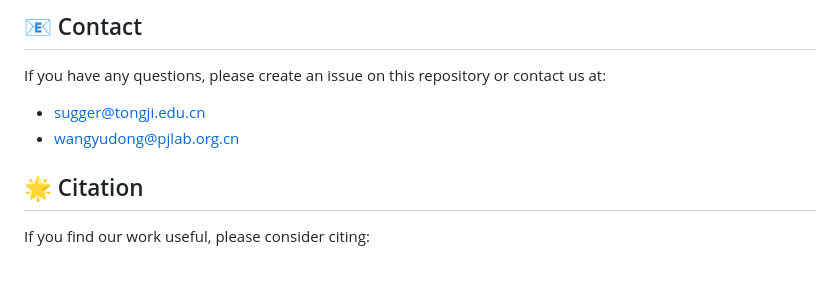
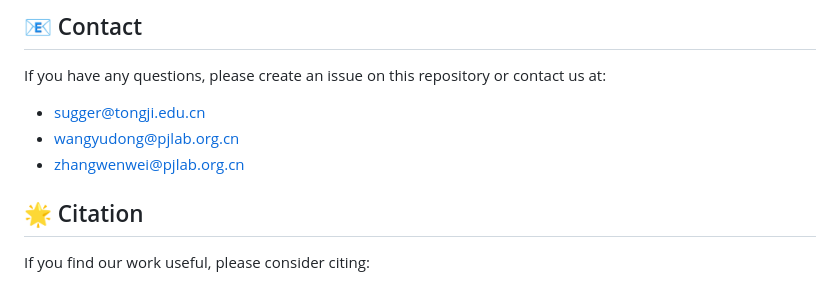
Before and after one commit to InternLM/AlchemistCoder, a Markdown page: README.md, the part around the change. Rendered like a GitHub page.

```diff
--- a/README.md
+++ b/README.md
@@ -185,6 +185,7 @@ Please refer to [**InternLM**](https://github.com/InternLM/InternLM/tree/main).
 If you have any questions, please create an issue on this repository or contact us at:
 - sugger@tongji.edu.cn
 - wangyudong@pjlab.org.cn
+- zhangwenwei@pjlab.org.cn
 
 ## 🌟 Citation
 If you find our work useful, please consider citing:
```
